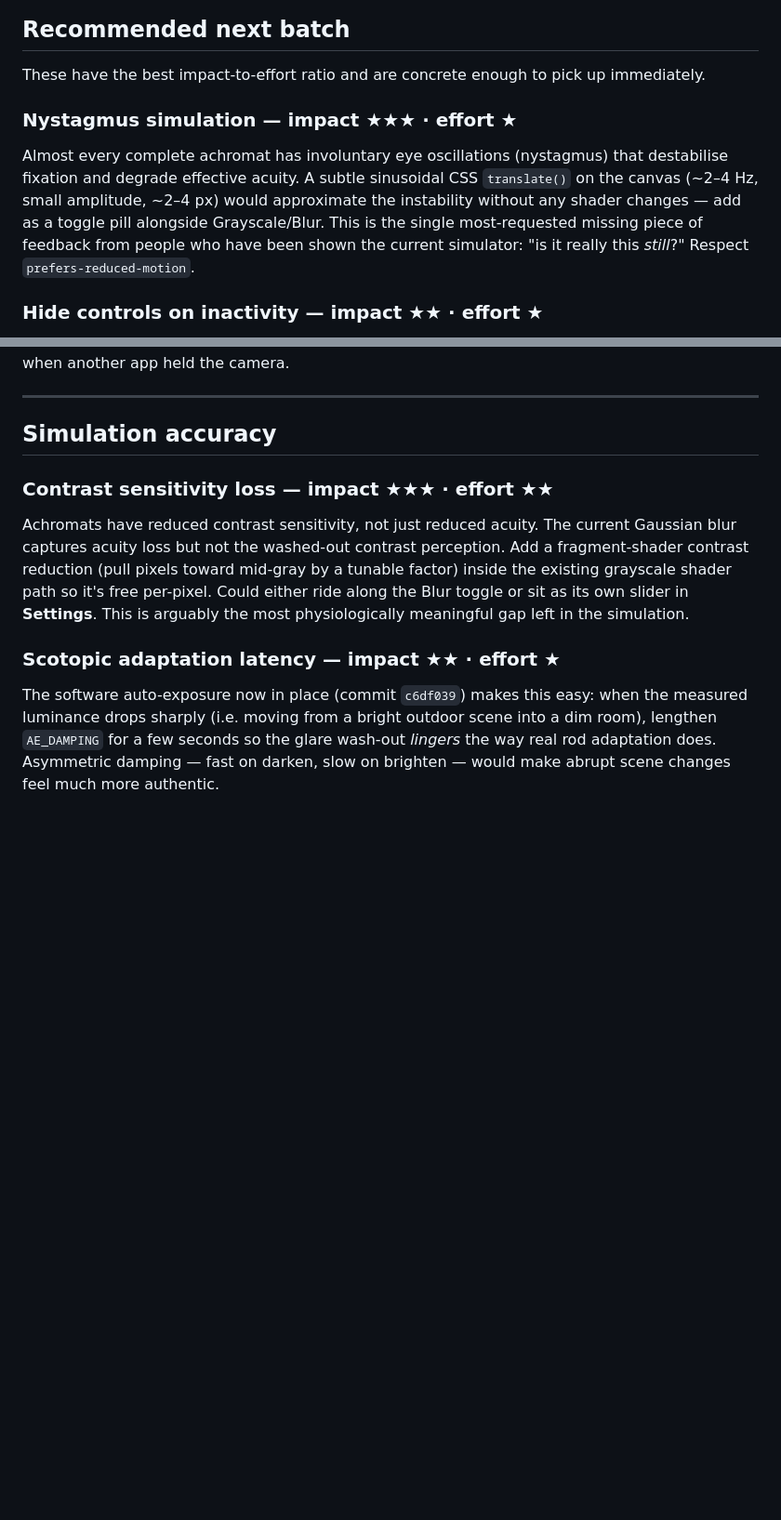
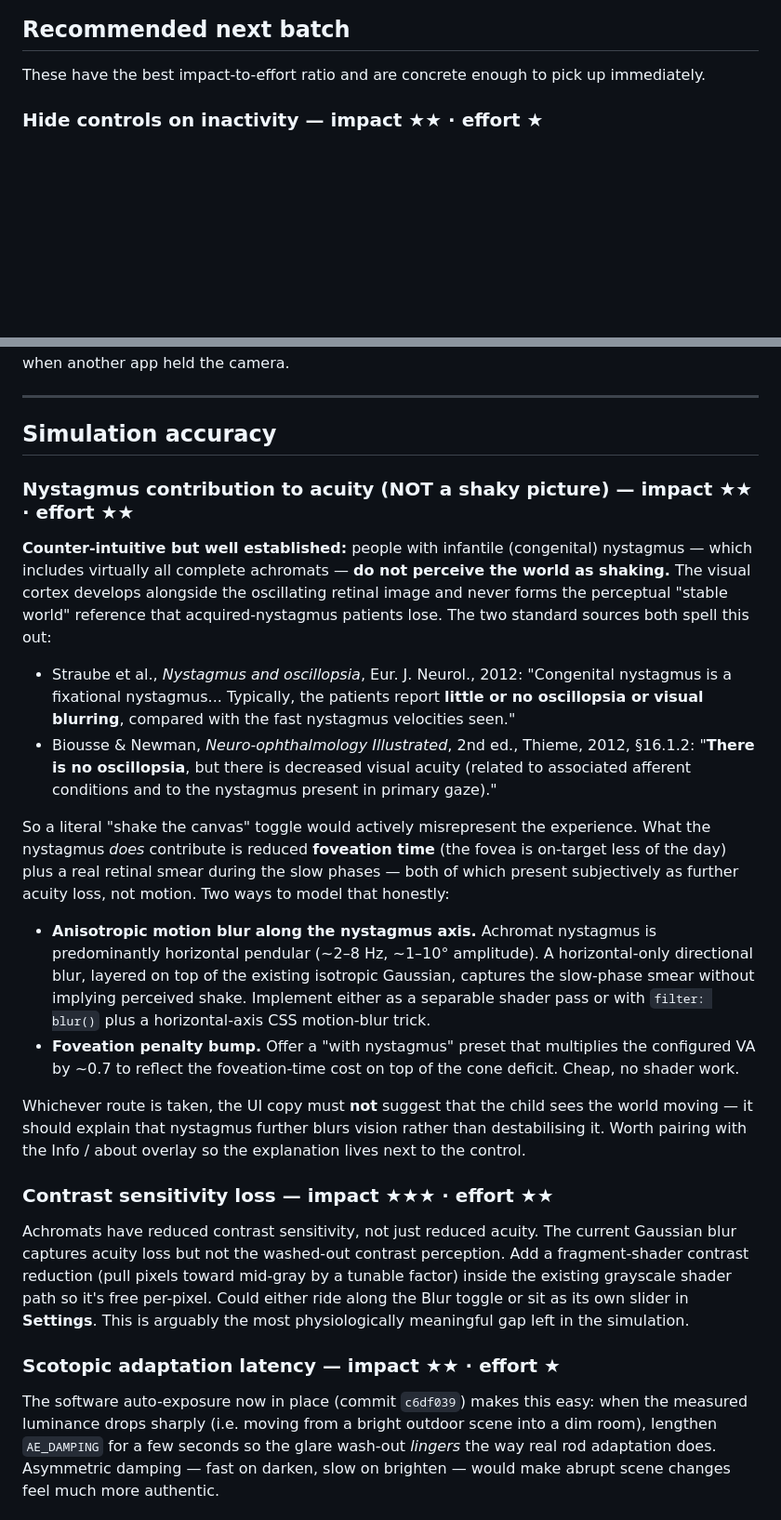
Before and after one commit to MatejNikl/MatejNikl.github.io, a Markdown page: IDEAS.md, 2 parts joined by grey strips. Shown at 93% size. Drawn GitHub-style; blank space fills up the shorter version.

Commit message:
correct the nystagmus idea: achromats do not perceive shaking vision
The previous "Nystagmus simulation" idea proposed a sinusoidal
canvas translate to convey shaky vision, and ranked it as the single
highest-impact / lowest-effort next item. That premise is wrong.

Infantile (congenital) nystagmus — which is what virtually all
complete achromats have — does not produce oscillopsia. The visual
cortex develops alongside the oscillating retinal image and never
forms the perceptual "stable world" reference that acquired-nystagmus
patients lose. Two standard sources confirm this:

- Straube et al., "Nystagmus and oscillopsia", Eur. J. Neurol., 2012:
  "Congenital nystagmus is a fixational nystagmus... Typically, the
  patients report little or no oscillopsia or visual blurring."
- Biousse & Newman, Neuro-ophthalmology Illustrated, 2nd ed. (Thieme,
  2012), section 16.1.2 on infantile nystagmus: "There is no
  oscillopsia, but there is decreased visual acuity (related to
  associated afferent conditions and to the nystagmus present in
  primary gaze)."

Replace the shaky-vision item with a sourced "Nystagmus contribution
to acuity (NOT a shaky picture)" entry under Simulation accuracy.
The actual nystagmus contribution is reduced foveation time plus a
horizontal slow-phase smear, both of which present as further
acuity loss rather than perceived motion. Two honest implementation
paths are now suggested: an anisotropic horizontal motion blur on
top of the existing Gaussian, or a "with nystagmus" preset that
multiplies the configured VA by ~0.7. Either way, the UI copy must
not imply that the child sees the world moving, and the entry
explicitly flags that this is a common misconception worth pairing
with the Info / about overlay.

```diff
--- a/IDEAS.md
+++ b/IDEAS.md
@@ -24,17 +24,6 @@ Ratings are a rough hint, not gospel:
 
 These have the best impact-to-effort ratio and are concrete enough to
 pick up immediately.
-
-### Nystagmus simulation — impact ★★★ · effort ★
-
-Almost every complete achromat has involuntary eye oscillations
-(nystagmus) that destabilise fixation and degrade effective acuity.
-A subtle sinusoidal CSS `translate()` on the canvas (~2–4 Hz, small
-amplitude, ~2–4 px) would approximate the instability without any
-shader changes — add as a toggle pill alongside Grayscale/Blur. This
-is the single most-requested missing piece of feedback from people
-who have been shown the current simulator: "is it really this
-*still*?" Respect `prefers-reduced-motion`.
 
 ### Hide controls on inactivity — impact ★★ · effort ★
 
@@ -80,6 +69,48 @@ which are common on Android when another app held the camera.
 ---
 
 ## Simulation accuracy
+
+### Nystagmus contribution to acuity (NOT a shaky picture) — impact ★★ · effort ★★
+
+**Counter-intuitive but well established:** people with infantile
+(congenital) nystagmus — which includes virtually all complete
+achromats — **do not perceive the world as shaking.** The visual
+cortex develops alongside the oscillating retinal image and never
+forms the perceptual "stable world" reference that acquired-nystagmus
+patients lose. The two standard sources both spell this out:
+
+- Straube et al., *Nystagmus and oscillopsia*, Eur. J. Neurol., 2012:
+  "Congenital nystagmus is a fixational nystagmus... Typically, the
+  patients report **little or no oscillopsia or visual blurring**,
+  compared with the fast nystagmus velocities seen."
+- Biousse & Newman, *Neuro-ophthalmology Illustrated*, 2nd ed.,
+  Thieme, 2012, §16.1.2: "**There is no oscillopsia**, but there is
+  decreased visual acuity (related to associated afferent conditions
+  and to the nystagmus present in primary gaze)."
+
+So a literal "shake the canvas" toggle would actively misrepresent
+the experience. What the nystagmus *does* contribute is reduced
+**foveation time** (the fovea is on-target less of the day) plus a
+real retinal smear during the slow phases — both of which present
+subjectively as further acuity loss, not motion. Two ways to model
+that honestly:
+
+- **Anisotropic motion blur along the nystagmus axis.** Achromat
+  nystagmus is predominantly horizontal pendular (~2–8 Hz, ~1–10°
+  amplitude). A horizontal-only directional blur, layered on top of
+  the existing isotropic Gaussian, captures the slow-phase smear
+  without implying perceived shake. Implement either as a separable
+  shader pass or with `filter: blur()` plus a horizontal-axis CSS
+  motion-blur trick.
+- **Foveation penalty bump.** Offer a "with nystagmus" preset that
+  multiplies the configured VA by ~0.7 to reflect the foveation-time
+  cost on top of the cone deficit. Cheap, no shader work.
+
+Whichever route is taken, the UI copy must **not** suggest that the
+child sees the world moving — it should explain that nystagmus
+further blurs vision rather than destabilising it. Worth pairing
+with the Info / about overlay so the explanation lives next to the
+control.
 
 ### Contrast sensitivity loss — impact ★★★ · effort ★★
 
```
